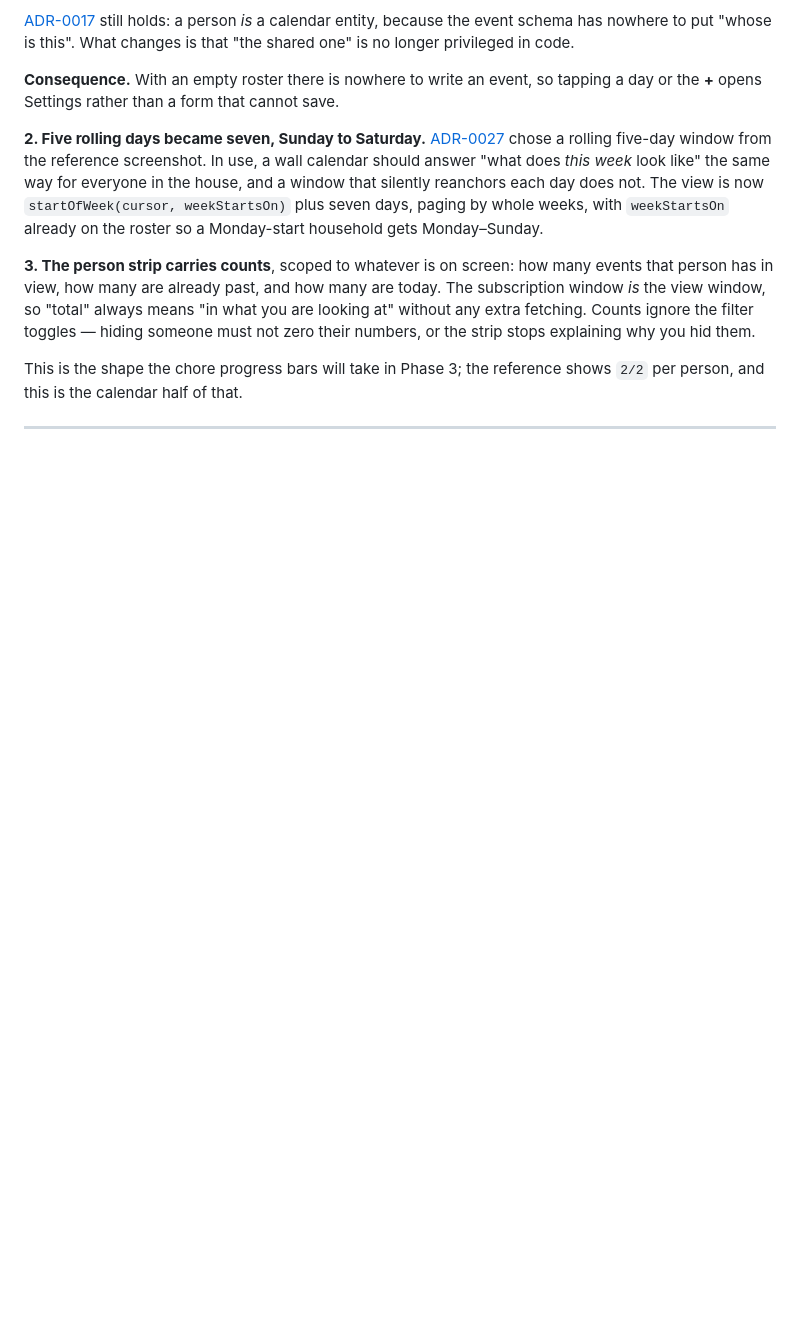
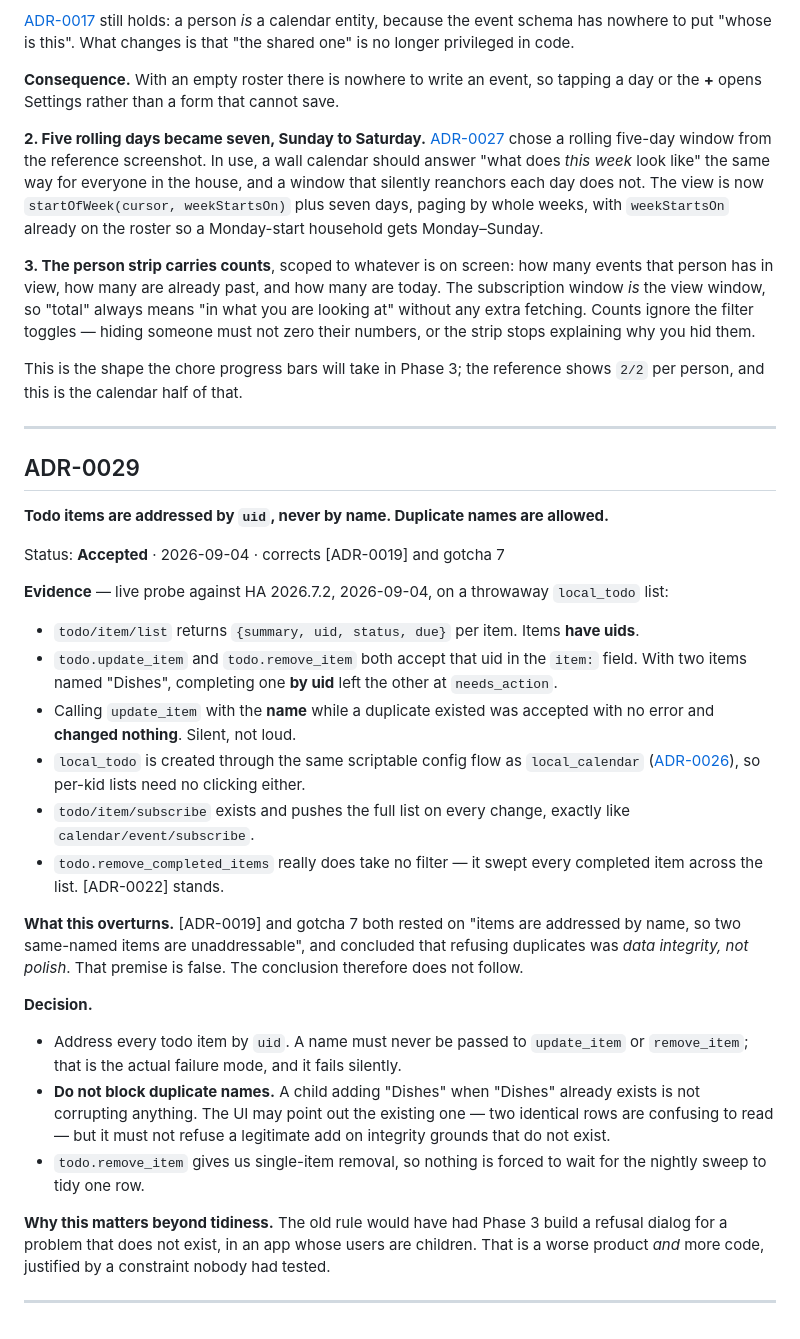
Before and after one commit to nolansoftworks/HACalendar, a Markdown page: docs/DECISIONS.md, the part around one of its changes. GitHub-like rendering; blank space fills up the shorter version.

```diff
--- a/docs/DECISIONS.md
+++ b/docs/DECISIONS.md
@@ -942,6 +942,53 @@ shows `2/2` per person, and this is the calendar half of that.
 
 ---
 
+## ADR-0029
+
+**Todo items are addressed by `uid`, never by name. Duplicate names are allowed.**
+
+Status: **Accepted** · 2026-09-04 · corrects [ADR-0019] and gotcha 7
+
+**Evidence** — live probe against HA 2026.7.2, 2026-09-04, on a throwaway
+`local_todo` list:
+
+- `todo/item/list` returns `{summary, uid, status, due}` per item. Items **have
+  uids**.
+- `todo.update_item` and `todo.remove_item` both accept that uid in the `item:`
+  field. With two items named "Dishes", completing one **by uid** left the other
+  at `needs_action`.
+- Calling `update_item` with the **name** while a duplicate existed was accepted
+  with no error and **changed nothing**. Silent, not loud.
+- `local_todo` is created through the same scriptable config flow as
+  `local_calendar` ([ADR-0026]), so per-kid lists need no clicking either.
+- `todo/item/subscribe` exists and pushes the full list on every change, exactly
+  like `calendar/event/subscribe`.
+- `todo.remove_completed_items` really does take no filter — it swept every
+  completed item across the list. [ADR-0022] stands.
+
+**What this overturns.** [ADR-0019] and gotcha 7 both rested on "items are
+addressed by name, so two same-named items are unaddressable", and concluded
+that refusing duplicates was *data integrity, not polish*. That premise is
+false. The conclusion therefore does not follow.
+
+**Decision.**
+
+- Address every todo item by `uid`. A name must never be passed to
+  `update_item` or `remove_item`; that is the actual failure mode, and it fails
+  silently.
+- **Do not block duplicate names.** A child adding "Dishes" when "Dishes"
+  already exists is not corrupting anything. The UI may point out the existing
+  one — two identical rows are confusing to read — but it must not refuse a
+  legitimate add on integrity grounds that do not exist.
+- `todo.remove_item` gives us single-item removal, so nothing is forced to wait
+  for the nightly sweep to tidy one row.
+
+**Why this matters beyond tidiness.** The old rule would have had Phase 3 build
+a refusal dialog for a problem that does not exist, in an app whose users are
+children. That is a worse product *and* more code, justified by a constraint
+nobody had tested.
+
+---
+
 [ADR-0001]: #adr-0001
 [ADR-0002]: #adr-0002
 [ADR-0003]: #adr-0003
```
Also changed, not shown: other parts of docs/DECISIONS.md (+1 -0 lines), CLAUDE.md (+20 -7 lines), docs/PLAN.md (+8 -8 lines).
